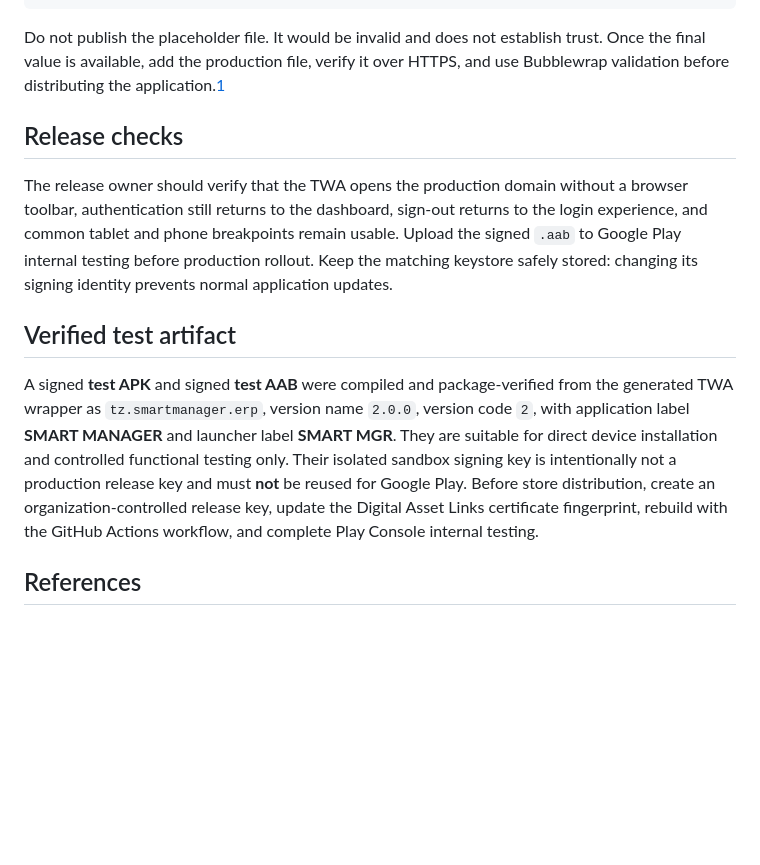
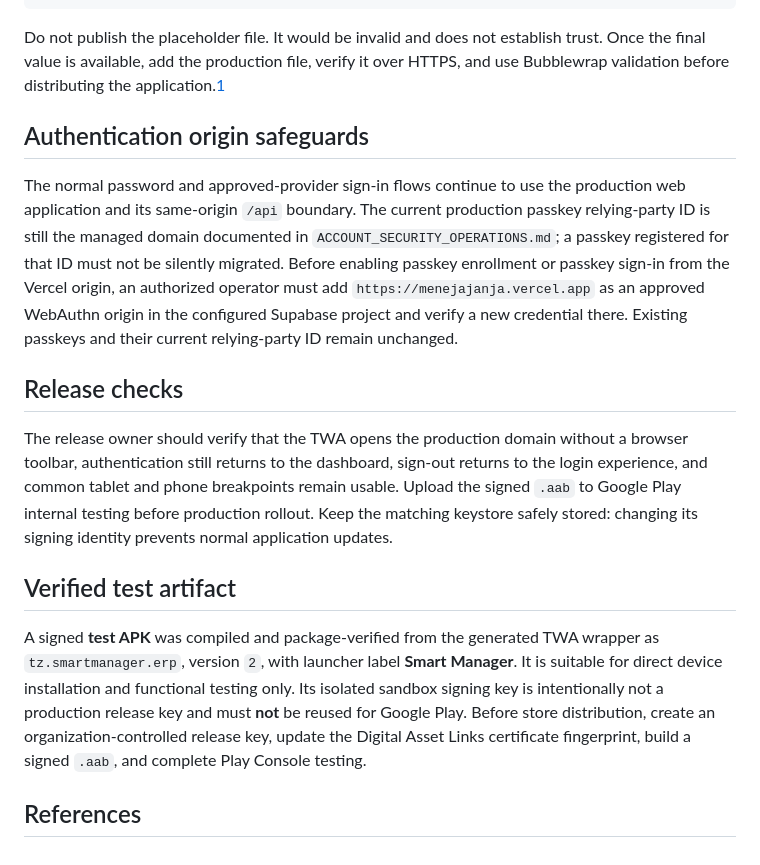
Before and after one commit to EzraMpapi/SMARTMANAGER-MANUS, a Markdown page: ANDROID_TWA_PACKAGING.md, the part around one of its changes. GitHub-like rendering; blank space fills up the shorter version.

```diff
--- a/ANDROID_TWA_PACKAGING.md
+++ b/ANDROID_TWA_PACKAGING.md
@@ -58,13 +60,17 @@ After the release keystore is created, obtain its SHA-256 certificate fingerprin
 
 Do not publish the placeholder file. It would be invalid and does not establish trust. Once the final value is available, add the production file, verify it over HTTPS, and use Bubblewrap validation before distributing the application.[1]
 
+## Authentication origin safeguards
+
+The normal password and approved-provider sign-in flows continue to use the production web application and its same-origin `/api` boundary. The current production passkey relying-party ID is still the managed domain documented in `ACCOUNT_SECURITY_OPERATIONS.md`; a passkey registered for that ID must not be silently migrated. Before enabling passkey enrollment or passkey sign-in from the Vercel origin, an authorized operator must add `https://menejajanja.vercel.app` as an approved WebAuthn origin in the configured Supabase project and verify a new credential there. Existing passkeys and their current relying-party ID remain unchanged.
+
 ## Release checks
 
 The release owner should verify that the TWA opens the production domain without a browser toolbar, authentication still returns to the dashboard, sign-out returns to the login experience, and common tablet and phone breakpoints remain usable. Upload the signed `.aab` to Google Play internal testing before production rollout. Keep the matching keystore safely stored: changing its signing identity prevents normal application updates.
 
 ## Verified test artifact
 
-A signed **test APK** and signed **test AAB** were compiled and package-verified from the generated TWA wrapper as `tz.smartmanager.erp`, version name `2.0.0`, version code `2`, with application label **SMART MANAGER** and launcher label **SMART MGR**. They are suitable for direct device installation and controlled functional testing only. Their isolated sandbox signing key is intentionally not a production release key and must **not** be reused for Google Play. Before store distribution, create an organization-controlled release key, update the Digital Asset Links certificate fingerprint, rebuild with the GitHub Actions workflow, and complete Play Console internal testing.
+A signed **test APK** was compiled and package-verified from the generated TWA wrapper as `tz.smartmanager.erp`, version `2`, with launcher label **Smart Manager**. It is suitable for direct device installation and functional testing only. Its isolated sandbox signing key is intentionally not a production release key and must **not** be reused for Google Play. Before store distribution, create an organization-controlled release key, update the Digital Asset Links certificate fingerprint, build a signed `.aab`, and complete Play Console testing.
 
 ## References
 
```
Also changed, not shown: other parts of ANDROID_TWA_PACKAGING.md (+11 -9 lines).
